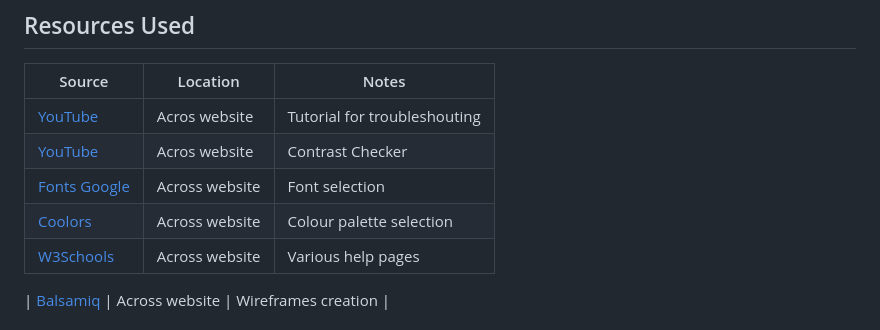
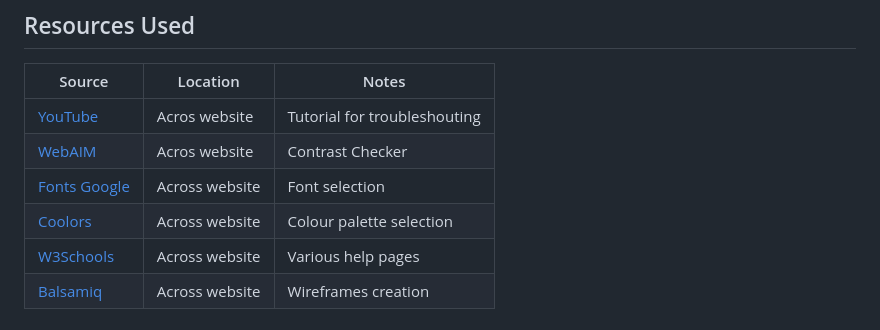
Before and after one commit to Angela-Sin/Dragon-Ballz-Z-Quiz, a Markdown page: README.md, the part around the change. Drawn GitHub-style.

Commit message:
Update README.md
Updated readme

```diff
--- a/README.md
+++ b/README.md
@@ -186,11 +186,10 @@ Click [Here](https://help.github.com/en/github/creating-cloning-and-archiving-re
 | Source                                                                                                               | Location       | Notes                        |
 | -------------------------------------------------------------------------------------------------------------------- | -------------- | ---------------------------- |
 | [YouTube](https://www.youtube.com/)                                                                                  | Acros website  | Tutorial for troubleshouting |
-| [YouTube](https://webaim.org/)                                                                                       | Acros website  | Contrast Checker             |
+| [WebAIM ](https://webaim.org/)                                                                                       | Acros website  | Contrast Checker             |
 | [Fonts Google](https://fonts.google.com/)                                                                            | Across website | Font selection               |
 | [Coolors](https://coolors.co/)                                                                                       | Across website | Colour palette selection     |
 | [W3Schools](https://www.w3schools.com/)                                                                              | Across website | Various help pages           |
-
 | [Balsamiq](https://balsamiq.com/?gad_source=1&gclid=EAIaIQobChMI9-DR99b-hwMV9JtQBh0I3yMEEAAYASAAEgJTpPD_BwE)         | Across website | Wireframes creation          |
 
 
```
